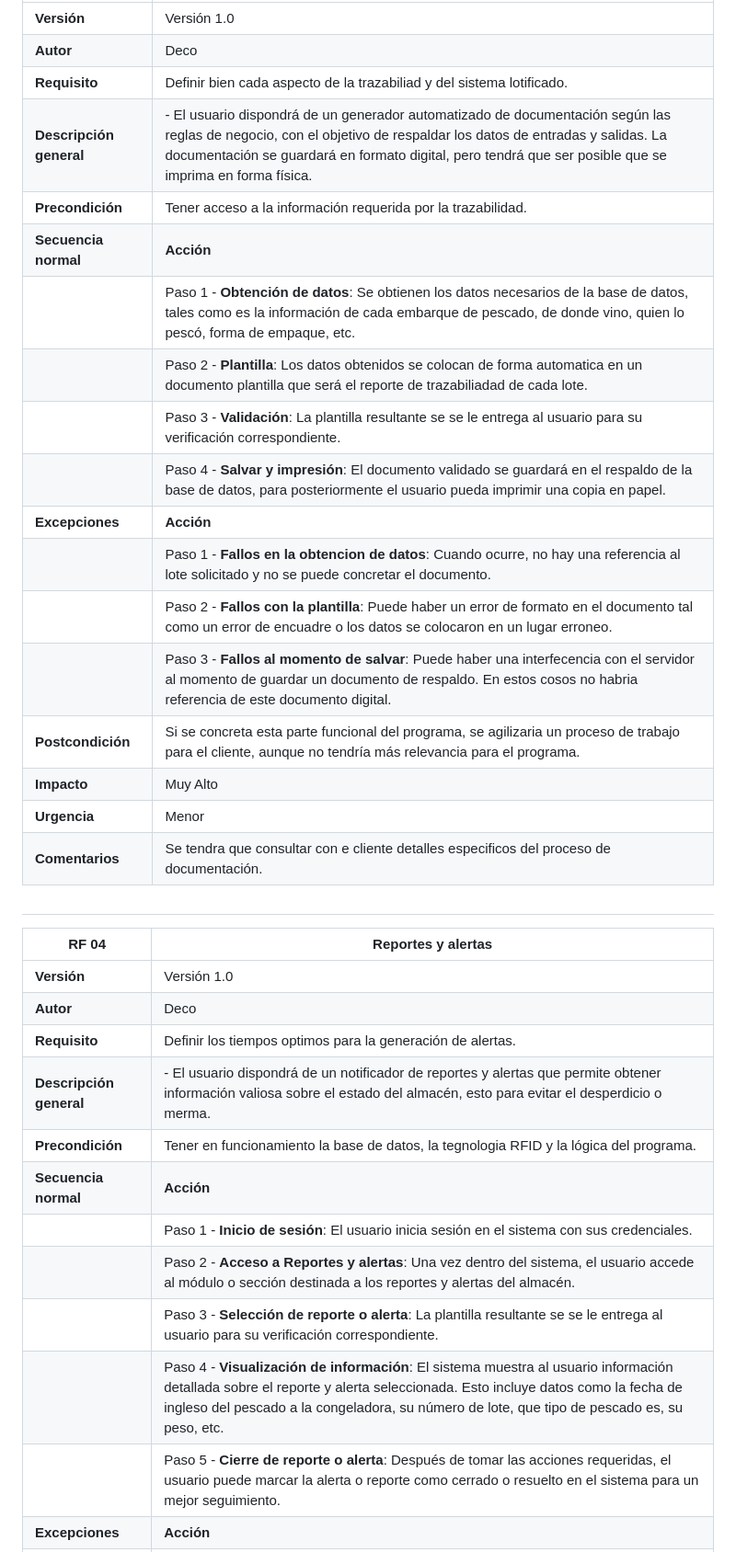
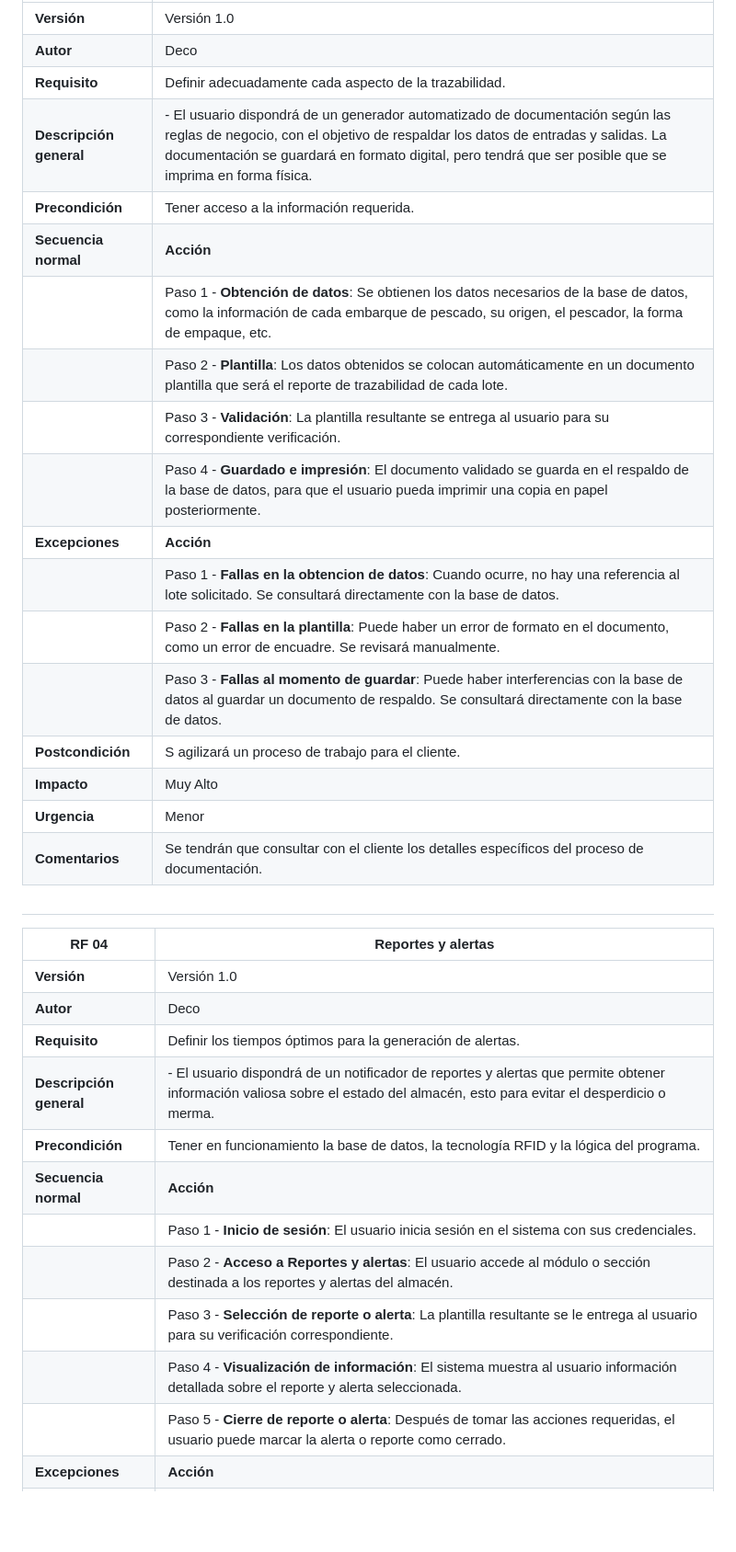
Before and after one commit to JosuehCA/OOP_Team2, a Markdown page: Requerimientos.md, the part around the change printed below. Shown: that part at 92% size. Drawn GitHub-style; blank space fills up the shorter version.

```diff
--- a/Requerimientos.md
+++ b/Requerimientos.md
@@ -125,22 +125,22 @@
 | --- | --- |
 | **Versión** | Versión 1.0 |
 | **Autor** | Deco |
-| **Requisito** | Definir bien cada aspecto de la trazabiliad y del sistema lotificado. |
-| **Descripción general** | - El usuario dispondrá de un generador automatizado de documentación según las reglas de negocio, con el objetivo de respaldar los datos de entradas y salidas. La documentación se guardará en formato digital, pero tendrá que ser posible que se imprima en forma física.|
-| **Precondición** | Tener acceso a la información requerida por la trazabilidad. |
+| **Requisito** | Definir adecuadamente cada aspecto de la trazabilidad. |
+| **Descripción general** | - El usuario dispondrá de un generador automatizado de documentación según las reglas de negocio, con el objetivo de respaldar los datos de entradas y salidas. La documentación se guardará en formato digital, pero tendrá que ser posible que se imprima en forma física. |
+| **Precondición** | Tener acceso a la información requerida. |
 | **Secuencia normal** | **Acción** |
-| | Paso 1 - **Obtención de datos**: Se obtienen los datos necesarios de la base de datos, tales como es la información de cada embarque de pescado, de donde vino, quien lo pescó, forma de empaque, etc. |
-| | Paso 2 - **Plantilla**: Los datos obtenidos se colocan de forma automatica en un documento plantilla que será el reporte de trazabiliadad de cada lote. |
-| | Paso 3 - **Validación**: La plantilla resultante se se le entrega al usuario para su verificación correspondiente. |
-| | Paso 4 - **Salvar y impresión**: El documento validado se guardará en el respaldo de la base de datos, para posteriormente el usuario pueda imprimir una copia en papel. |
+| | Paso 1 - **Obtención de datos**: Se obtienen los datos necesarios de la base de datos, como la información de cada embarque de pescado, su origen, el pescador, la forma de empaque, etc. |
+| | Paso 2 - **Plantilla**: Los datos obtenidos se colocan automáticamente en un documento plantilla que será el reporte de trazabilidad de cada lote. |
+| | Paso 3 - **Validación**: La plantilla resultante se entrega al usuario para su correspondiente verificación. |
+| | Paso 4 - **Guardado e impresión**: El documento validado se guarda en el respaldo de la base de datos, para que el usuario pueda imprimir una copia en papel posteriormente. |
 | **Excepciones** |  **Acción** |
-| | Paso 1 - **Fallos en la obtencion de datos**: Cuando ocurre, no hay una referencia al lote solicitado y no se puede concretar el documento. |
-| | Paso 2 - **Fallos con la plantilla**: Puede haber un error de formato en el documento tal como un error de encuadre o los datos se colocaron en un lugar erroneo.
-| | Paso 3 - **Fallos al momento de salvar**: Puede haber una interfecencia con el servidor al momento de guardar un documento de respaldo. En estos cosos no habria referencia de este documento digital. |
-| **Postcondición** | Si se concreta esta parte funcional del programa, se agilizaria un proceso de trabajo para el cliente, aunque no tendría más relevancia para el programa. |
+| | Paso 1 - **Fallas en la obtencion de datos**: Cuando ocurre, no hay una referencia al lote solicitado. Se consultará directamente con la base de datos. |
+| | Paso 2 - **Fallas en la plantilla**: Puede haber un error de formato en el documento, como un error de encuadre. Se revisará manualmente. |
+| | Paso 3 - **Fallas al momento de guardar**: Puede haber interferencias con la base de datos al guardar un documento de respaldo. Se consultará directamente con la base de datos. |
+| **Postcondición** | S agilizará un proceso de trabajo para el cliente. |
 | **Impacto** | Muy Alto |
 | **Urgencia** | Menor |
-| **Comentarios** | Se tendra que consultar con e cliente detalles especificos del proceso de documentación. |
+| **Comentarios** | Se tendrán que consultar con el cliente los detalles específicos del proceso de documentación. |
 
 #
 
@@ -148,13 +148,13 @@
 | --- | --- |
 | **Versión** | Versión 1.0 |
 | **Autor** | Deco |
-| **Requisito** | Definir los tiempos optimos para la generación de alertas. |
+| **Requisito** | Definir los tiempos óptimos para la generación de alertas. |
 | **Descripción general** | - El usuario dispondrá de un notificador de reportes y alertas que permite obtener información valiosa sobre el estado del almacén, esto para evitar el desperdicio o merma. |
-| **Precondición** | Tener en funcionamiento la base de datos, la tegnologia RFID y la lógica del programa. |
+| **Precondición** | Tener en funcionamiento la base de datos, la tecnología RFID y la lógica del programa. |
 | **Secuencia normal** | **Acción** |
 | | Paso 1 - **Inicio de sesión**: El usuario inicia sesión en el sistema con sus credenciales. |
-| | Paso 2 - **Acceso a Reportes y alertas**: Una vez dentro del sistema, el usuario accede al módulo o sección destinada a los reportes y alertas del almacén. |
-| | Paso 3 - **Selección de reporte o alerta**: La plantilla resultante se se le entrega al usuario para su verificación correspondiente. |
-| | Paso 4 - **Visualización de información**: El sistema muestra al usuario información detallada sobre el reporte y alerta seleccionada. Esto incluye datos como la fecha de ingleso del pescado a la congeladora, su número de lote, que tipo de pescado es, su peso, etc.|
-| | Paso 5 - **Cierre de reporte o alerta**: Después de tomar las acciones requeridas, el usuario puede marcar la alerta o reporte como cerrado o resuelto en el sistema para un mejor seguimiento.
+| | Paso 2 - **Acceso a Reportes y alertas**: El usuario accede al módulo o sección destinada a los reportes y alertas del almacén. |
+| | Paso 3 - **Selección de reporte o alerta**: La plantilla resultante se le entrega al usuario para su verificación correspondiente. |
+| | Paso 4 - **Visualización de información**: El sistema muestra al usuario información detallada sobre el reporte y alerta seleccionada. |
+| | Paso 5 - **Cierre de reporte o alerta**: Después de tomar las acciones requeridas, el usuario puede marcar la alerta o reporte como cerrado. |
 | **Excepciones** |  **Acción** |
```
Also changed, not shown: other parts of Requerimientos.md (+89 -89 lines).
